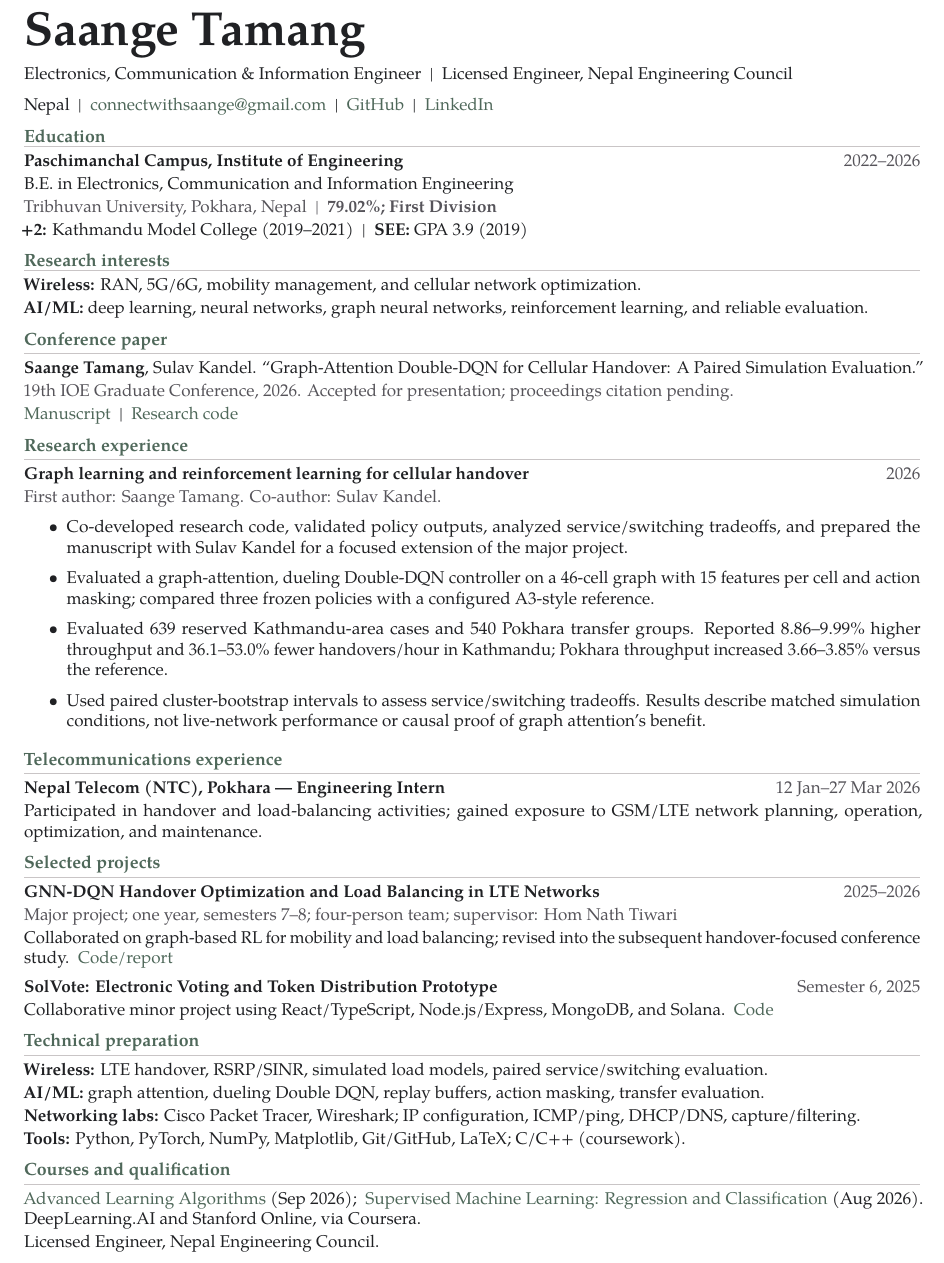
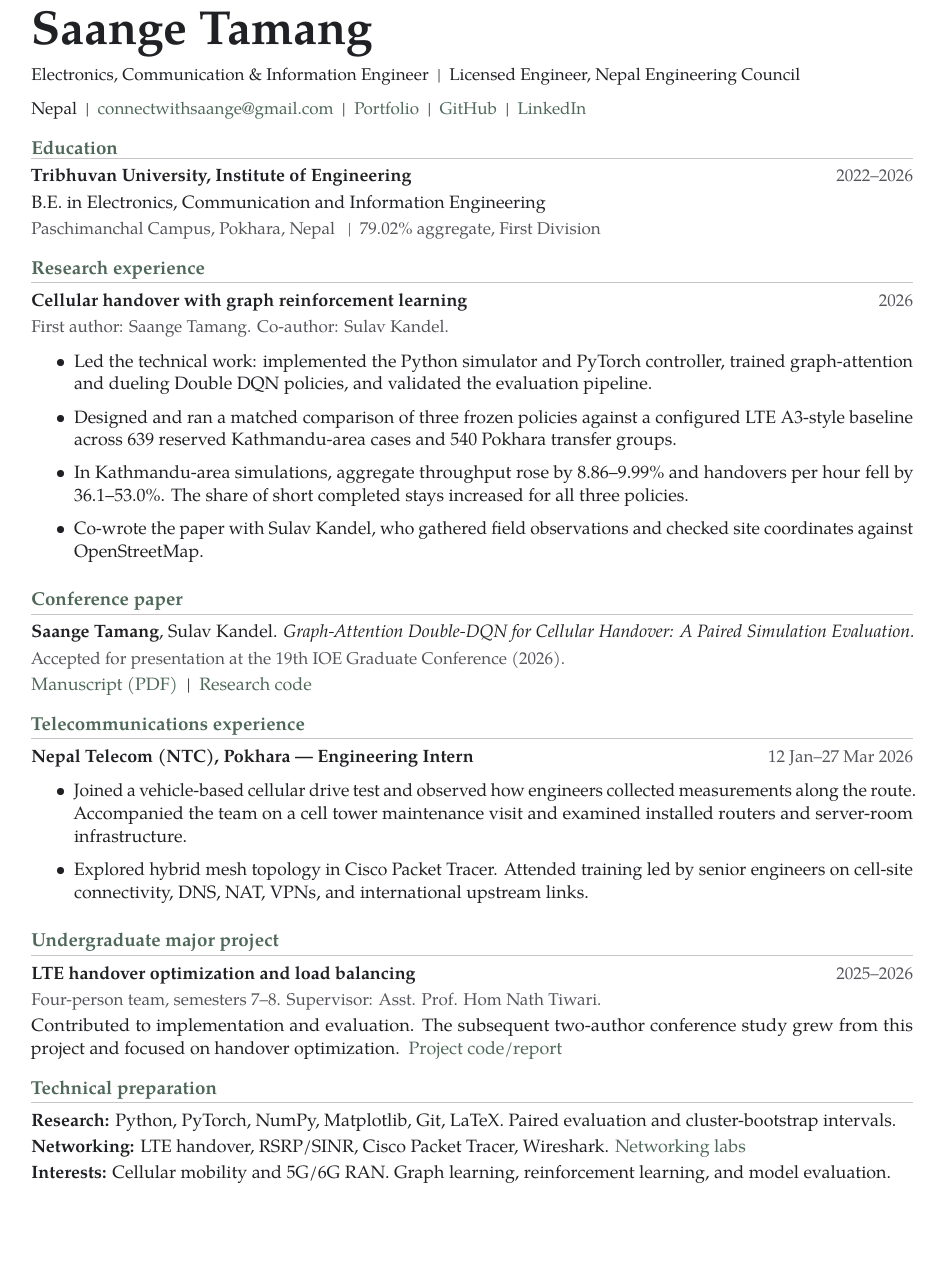
Before and after one commit to Sange-creator/Sange-creator.github.io, a LaTeX CV (cv-source/Saange_Tamang_Research_CV.tex, which reads cv-source/common.tex): part of the page, cut so that both start at the same text, the shorter picture padded with empty space. Compiled offline with pdfLaTeX.

Commit message:
Show research ownership and Nepal Telecom experience

```diff
--- a/cv-source/Saange_Tamang_Research_CV.tex
+++ b/cv-source/Saange_Tamang_Research_CV.tex
@@ -9,51 +7,44 @@
 \begin{document}
-\fontsize{10}{12}\selectfont
+\fontsize{10.5}{13.4}\selectfont
 \nameheader
 
 \sect{Education}
-\entry{Paschimanchal Campus, Institute of Engineering}{2022--2026}
+\entry{Tribhuvan University, Institute of Engineering}{2022--2026}
 B.E. in Electronics, Communication and Information Engineering\par
-\meta{Tribhuvan University, Pokhara, Nepal\enspace |\enspace\textbf{79.02\%; First Division}}
-\textbf{+2:} Kathmandu Model College (2019--2021)\enspace |\enspace\textbf{SEE:} GPA 3.9 (2019)
+\meta{Paschimanchal Campus, Pokhara, Nepal \enspace|\enspace 79.02\% aggregate, First Division}
 
-\sect{Research interests}
-\textbf{Wireless:} RAN, 5G/6G, mobility management, and cellular network optimization.\par
-\textbf{AI/ML:} deep learning, neural networks, graph neural networks, reinforcement learning, and reliable evaluation.
+\sect{Research experience}
+\entry{Cellular handover with graph reinforcement learning}{2026}
+\meta{First author: Saange Tamang. Co-author: Sulav Kandel.}
+\begin{itemize}
+\item Led the technical work: implemented the Python simulator and PyTorch controller, trained graph-attention and dueling Double DQN policies, and validated the evaluation pipeline.
+\item Designed and ran a matched comparison of three frozen policies against a configured LTE A3-style baseline across 639 reserved Kathmandu-area cases and 540 Pokhara transfer groups.
+\item In Kathmandu-area simulations, aggregate throughput rose by 8.86--9.99\% and handovers per hour fell by 36.1--53.0\%. The share of short completed stays increased for all three policies.
+\item Co-wrote the paper with Sulav Kandel, who gathered field observations and checked site coordinates against OpenStreetMap.
+\end{itemize}
 
 \sect{Conference paper}
-\textbf{Saange Tamang}, Sulav Kandel. ``Graph-Attention Double-DQN for Cellular Handover: A Paired Simulation Evaluation.''\par
-\meta{19th IOE Graduate Conference, 2026. Accepted for presentation; proceedings citation pending.}
+\textbf{Saange Tamang}, Sulav Kandel. \emph{Graph-Attention Double-DQN for Cellular Handover: A Paired Simulation Evaluation.}\par
+\meta{Accepted for presentation at the 19th IOE Graduate Conference (2026).}
 \paperlink\enspace |\enspace\codelink
-
-\sect{Research experience}
-\entry{Graph learning and reinforcement learning for cellular handover}{2026}
-\meta{First author: Saange Tamang. Co-author: Sulav Kandel.}
-\begin{itemize}
-\item Co-developed research code, validated policy outputs, analyzed service/switching tradeoffs, and prepared the manuscript with Sulav Kandel for a focused extension of the major project.
-\item Evaluated a graph-attention, dueling Double-DQN controller on a 46-cell graph with 15 features per cell and action masking; compared three frozen policies with a configured A3-style reference.
-\item Evaluated 639 reserved Kathmandu-area cases and 540 Pokhara transfer groups. Reported 8.86--9.99\% higher throughput and 36.1--53.0\% fewer handovers/hour in Kathmandu; Pokhara throughput increased 3.66--3.85\% versus the reference.
-\item Used paired cluster-bootstrap intervals to assess service/switching tradeoffs. Results describe matched simulation conditions, not live-network performance or causal proof of graph attention's benefit.
-\end{itemize}
 
 \sect{Telecommunications experience}
 \entry{Nepal Telecom (NTC), Pokhara --- Engineering Intern}{12 Jan--27 Mar 2026}
-Participated in handover and load-balancing activities; gained exposure to GSM/LTE network planning, operation, optimization, and maintenance.
+\begin{itemize}
+\item Joined a vehicle-based cellular drive test and observed how engineers collected measurements along the route. Accompanied the team on a cell tower maintenance visit and examined installed routers and server-room infrastructure.
+\item Explored hybrid mesh topology in Cisco Packet Tracer. Attended training led by senior engineers on cell-site connectivity, DNS, NAT, VPNs, and international upstream links.
+\end{itemize}
 
-\sect{Selected projects}
-\entry{GNN-DQN Handover Optimization and Load Balancing in LTE Networks}{2025--2026}
-\meta{Major project; one year, semesters 7--8; four-person team; supervisor: Hom Nath Tiwari}
-Collaborated on graph-based RL for mobility and load balancing; revised into the subsequent handover-focused conference study.\enspace\href{https://github.com/Sange-creator/GNN-DQN-Handover-LoadBalancing}{Code/report}\par\vspace{3pt}
-\entry{SolVote: Electronic Voting and Token Distribution Prototype}{Semester 6, 2025}
-Collaborative minor project using React/TypeScript, Node.js/Express, MongoDB, and Solana.\enspace\href{https://github.com/Sange-creator/Project-Solvote}{Code}
+\sect{Undergraduate major project}
+\entry{LTE handover optimization and load balancing}{2025--2026}
+\meta{Four-person team, semesters 7--8. Supervisor: Asst. Prof. Hom Nath Tiwari.}
+Contributed to implementation and evaluation. The subsequent two-author conference study grew from this project and focused on handover optimization.\enspace
+\href{https://github.com/Sange-creator/GNN-DQN-Handover-LoadBalancing}{Project code/report}
 
 \sect{Technical preparation}
-\textbf{Wireless:} LTE handover, RSRP/SINR, simulated load models, paired service/switching evaluation.\par
-\textbf{AI/ML:} graph attention, dueling Double DQN, replay buffers, action masking, transfer evaluation.\par
-\textbf{Networking labs:} Cisco Packet Tracer, Wireshark; IP configuration, ICMP/ping, DHCP/DNS, capture/filtering.\par
-\textbf{Tools:} Python, PyTorch, NumPy, Matplotlib, Git/GitHub, LaTeX; C/C++ (coursework).
+\textbf{Research:} Python, PyTorch, NumPy, Matplotlib, Git, LaTeX. Paired evaluation and cluster-bootstrap intervals.\par
+\textbf{Networking:} LTE handover, RSRP/SINR, Cisco Packet Tracer, Wireshark.
+\href{https://github.com/Sange-creator/Computer-Network}{Networking labs}\par
+\textbf{Interests:} Cellular mobility and 5G/6G RAN. Graph learning, reinforcement learning, and model evaluation.
 
-\sect{Courses and qualification}
-\href{https://www.coursera.org/account/accomplishments/verify/3WMVQTJX2BQC}{Advanced Learning Algorithms} (Sep 2026);\enspace
-\href{https://www.coursera.org/account/accomplishments/verify/H85L1YRD0MWM}{Supervised Machine Learning: Regression and Classification} (Aug 2026). DeepLearning.AI and Stanford Online, via Coursera.\par
-Licensed Engineer, Nepal Engineering Council.
 \end{document}
--- a/cv-source/common.tex
+++ b/cv-source/common.tex
@@ -18,7 +18,7 @@
 \newcommand{\sect}[1]{\par\vspace{8pt}{\color{accent}\fontsize{11}{13}\selectfont\bfseries #1}\par\vspace{2pt}{\color{rulegray}\hrule height .35pt}\vspace{4pt}}
 \newcommand{\entry}[2]{\textbf{#1}\hfill{\color{muted}\fontsize{10}{12}\selectfont #2}\par}
 \newcommand{\meta}[1]{{\color{muted}\fontsize{10}{12}\selectfont #1}\par}
-\newcommand{\paperlink}{\href{https://github.com/Sange-creator/graph-attention-double-dqn-cellular-handover/tree/main/paper}{Manuscript}}
+\newcommand{\paperlink}{\href{https://sange-creator.github.io/assets/documents/handover-study.pdf}{Manuscript (PDF)}}
 \newcommand{\codelink}{\href{https://github.com/Sange-creator/graph-attention-double-dqn-cellular-handover}{Research code}}
 \newcommand{\nameheader}{%
   {\fontsize{28}{31}\selectfont\bfseries Saange Tamang}\par
@@ -26,5 +26,5 @@
   {\fontsize{10}{12}\selectfont Electronics, Communication \& Information Engineer\enspace |\enspace Licensed Engineer, Nepal Engineering Council}\par
   \vspace{5pt}
   {\fontsize{10}{12}\selectfont Nepal\enspace |\enspace\href{mailto:connectwithsaange@gmail.com}{connectwithsaange@gmail.com}\enspace |\enspace
-  \href{https://github.com/Sange-creator}{GitHub}\enspace |\enspace\href{https://www.linkedin.com/in/saange-tamang/}{LinkedIn}}\par
+  \href{https://sange-creator.github.io/}{Portfolio}\enspace |\enspace\href{https://github.com/Sange-creator}{GitHub}\enspace |\enspace\href{https://www.linkedin.com/in/saange-tamang/}{LinkedIn}}\par
 }
```
Also changed, not shown: cv-source/Saange_Tamang_Academic_CV.tex (+9 -9 lines), README.md, cv-source/README.md, site/assets/documents/Saange_Tamang_Academic_CV.pdf, site/assets/documents/Saange_Tamang_Research_CV.pdf, cv-source/Saange_Tamang_Research_CV.tex (6 more changed lines), 5 other files.
